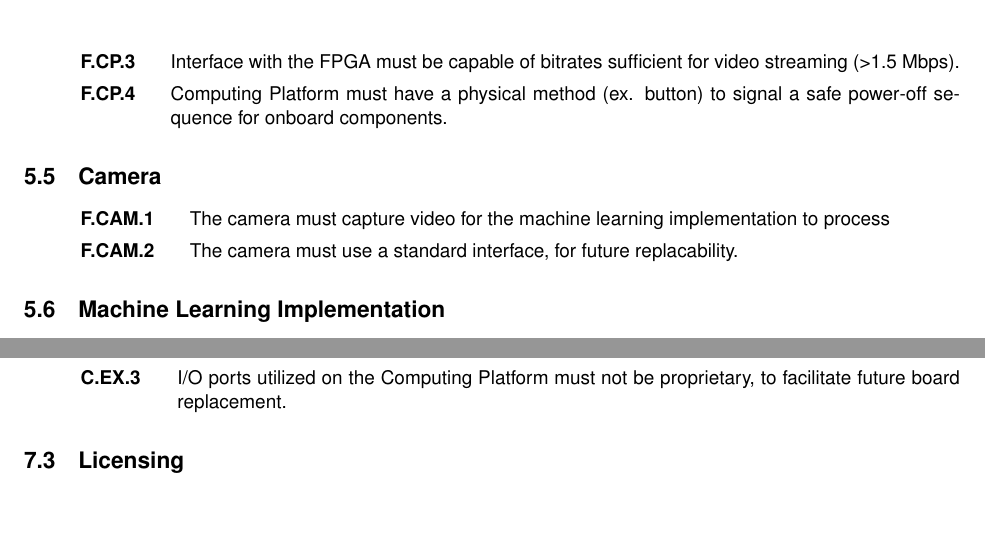
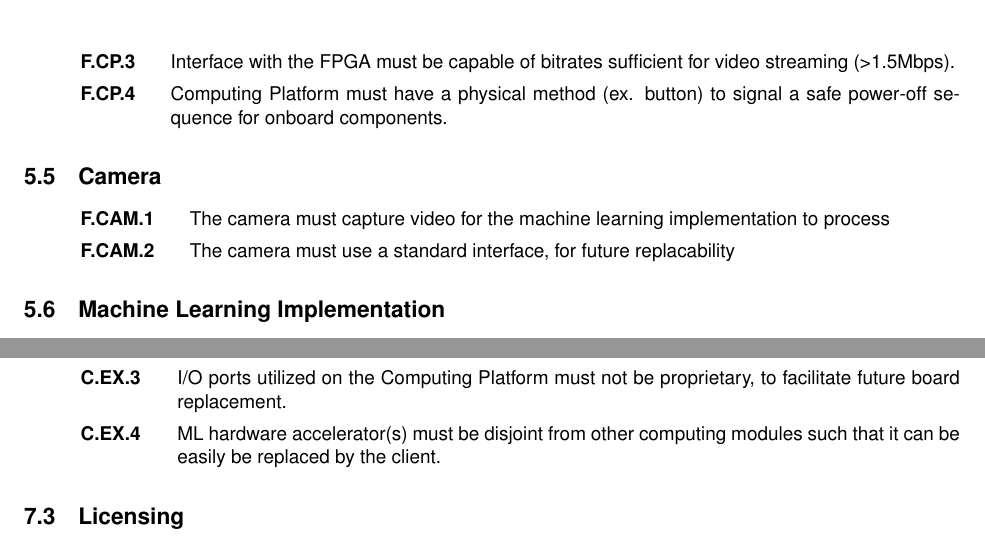
Before and after one commit to Capstone-Skynet/Capstone-Skynet.github.io, a LaTeX document (docs/reqs/reqs.tex): two parts of pages 8 and 10 of 12, joined at a grey line, cut so that both start at the same text, the shorter picture padded with empty space. Compiled offline with pdfLaTeX.

Commit message:
Added additional req

```diff
--- a/docs/reqs/reqs.tex
+++ b/docs/reqs/reqs.tex
@@ -233,7 +233,7 @@ Functional requirements describes what the project do. It embodies the essential
 \begin{enumerate}[label=F.CP.\arabic*, wide=1cm, widest=3cm, leftmargin=*, font=\bfseries, noitemsep,topsep=0pt, parsep=4pt, partopsep=0pt]
 	\item Computing Platform must use noise-tolerant communications protocols to avoid drone interference.
 	\item Computing Platform must contain at least 1MB of non-volatile memory to store machine learning weights.
-	\item Interface with the FPGA must be capable of bitrates sufficient for video streaming (>1.5 Mbps).
+	\item Interface with the FPGA must be capable of bitrates sufficient for video streaming (>1.5Mbps).
 	\item Computing Platform must have a physical method (ex. button) to signal a safe power-off sequence for onboard components.
 \end{enumerate}
 
@@ -241,7 +241,7 @@ Functional requirements describes what the project do. It embodies the essential
 \subsection{Camera}
 \begin{enumerate}[label=F.CAM.\arabic*, wide=1cm, widest=3cm, leftmargin=*, font=\bfseries, noitemsep,topsep=0pt, parsep=4pt, partopsep=0pt]
 	\item The camera must capture video for the machine learning implementation to process
-	\item The camera must use a standard interface, for future replacability.
+	\item The camera must use a standard interface, for future replacability
 \end{enumerate}
 
 \subsection{Machine Learning Implementation}
@@ -328,6 +328,7 @@ Functional requirements describes what the project do. It embodies the essential
     \item FPGA must contain at least 60,000 logic elements to provide sufficient on-chip capacity for initial and future machine learning implementations.
     \item Glue logic must not reserve more than 10,000 logic elements.
     \item I/O ports utilized on the Computing Platform must not be proprietary, to facilitate future board replacement.
+    \item ML hardware accelerator(s) must be disjoint from other computing modules such that it can be easily be replaced by the client.
 \end{enumerate}
 
 \subsection{Licensing}
```
